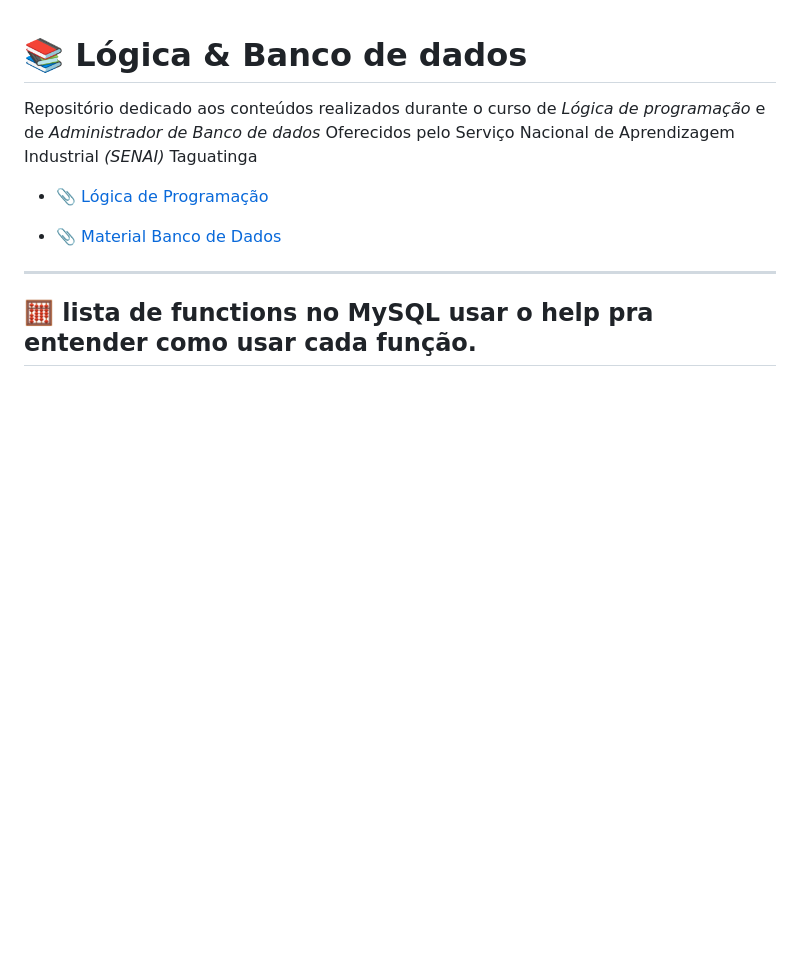
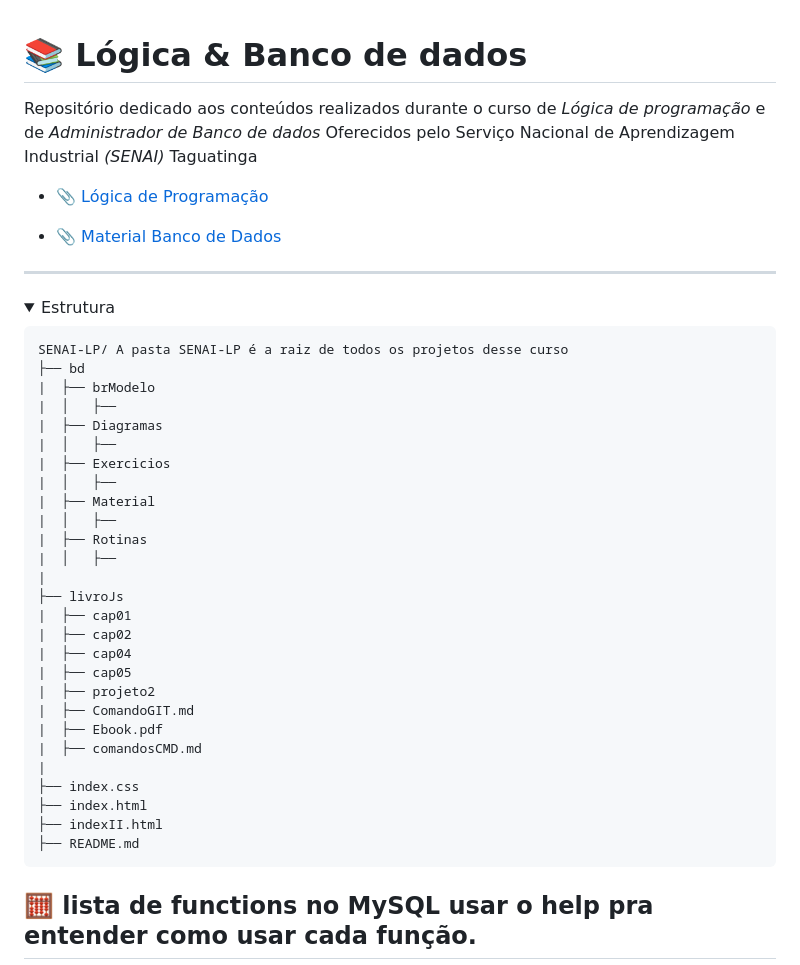
Before and after one commit to CrowvenTh/senai-lp, a Markdown page: README.md, the part around one of its changes. Drawn GitHub-style; folded sections open; blank space fills up the shorter version.

Commit message:
estrutura de projetos do diretório

```diff
--- a/README.md
+++ b/README.md
@@ -7,3 +7,35 @@ Repositório dedicado aos conteúdos realizados durante o curso de *Lógica de p
 - 📎 [Material Banco de Dados](https://crowventh.github.io/senai-lp/bd/Material)
 
 ---
+
+<details>
+<summary> Estrutura </summary>
+
+    SENAI-LP/ A pasta SENAI-LP é a raiz de todos os projetos desse curso
+    ├── bd
+    |  ├── brModelo
+    |  │   ├──
+    |  ├── Diagramas
+    |  │   ├──
+    |  ├── Exercicios
+    |  │   ├──
+    |  ├── Material
+    |  │   ├──
+    |  ├── Rotinas
+    |  │   ├──
+    |
+    ├── livroJs
+    |  ├── cap01
+    |  ├── cap02
+    |  ├── cap04
+    |  ├── cap05
+    |  ├── projeto2
+    |  ├── ComandoGIT.md
+    |  ├── Ebook.pdf
+    |  ├── comandosCMD.md
+    |
+    ├── index.css
+    ├── index.html
+    ├── indexII.html
+    ├── README.md
+
```
Also changed, not shown: other parts of README.md (+1 -0 lines).
